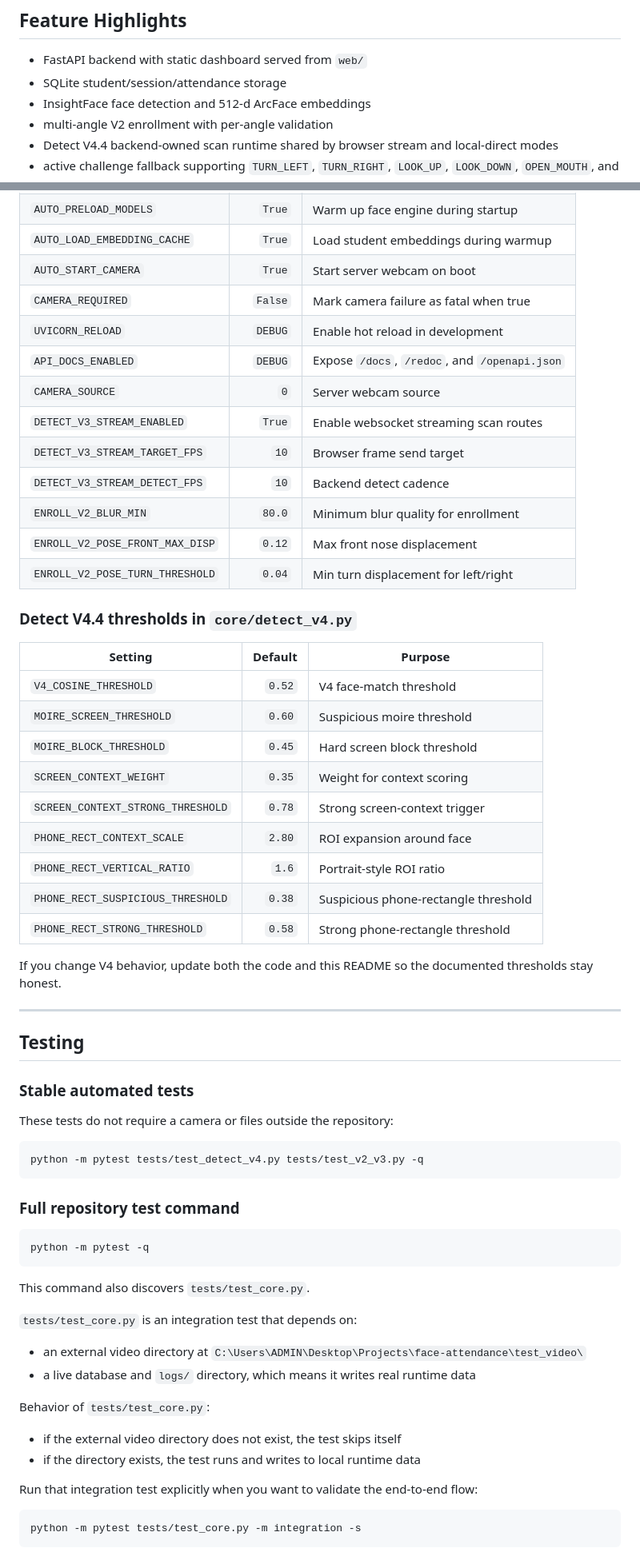
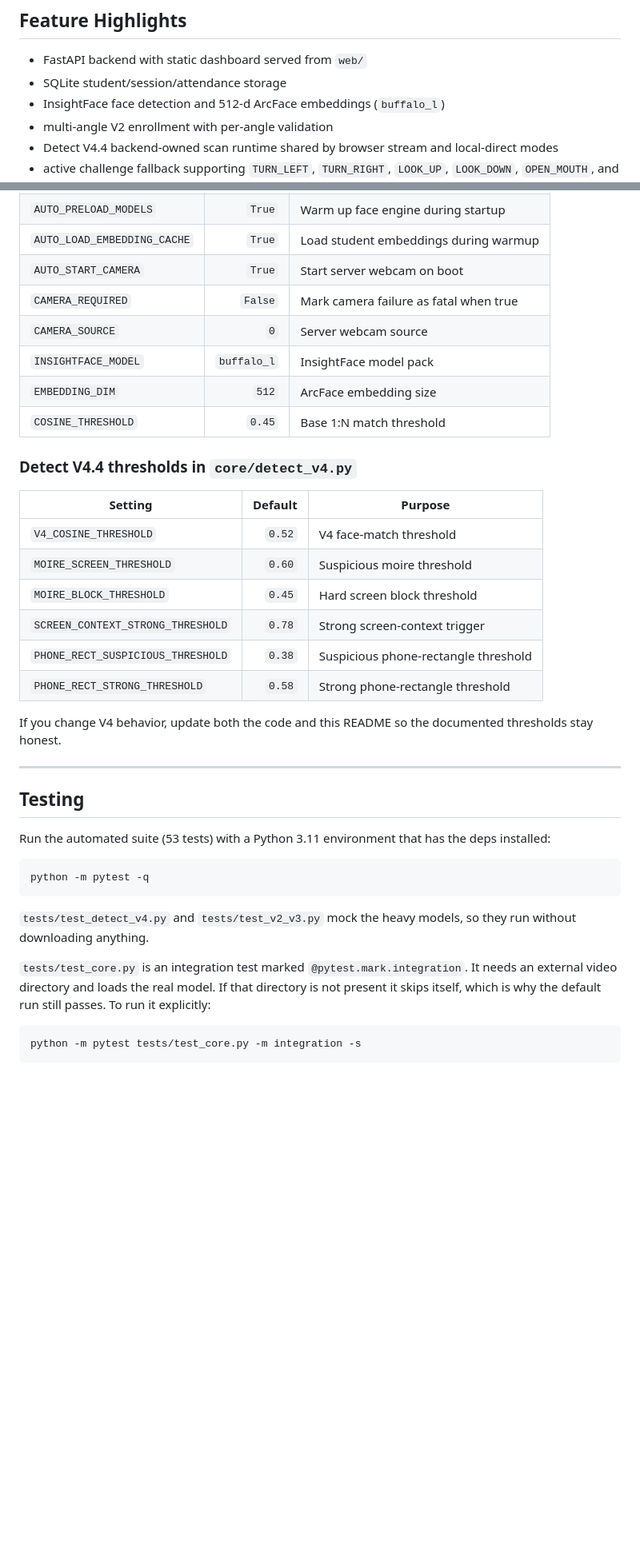
Before and after one commit to sangvo1233-byte/IOT-project, a Markdown page: README.md, 2 parts joined by grey strips. Shown at 80% size. Drawn GitHub-style; blank space fills up the shorter version.

````diff
--- a/README.md
+++ b/README.md
@@ -37,7 +55,7 @@ The `/phone` page and `/ws/phone-camera` transport are still available, but they
 
 - FastAPI backend with static dashboard served from `web/`
 - SQLite student/session/attendance storage
-- InsightFace face detection and 512-d ArcFace embeddings
+- InsightFace face detection and 512-d ArcFace embeddings (`buffalo_l`)
 - multi-angle V2 enrollment with per-angle validation
 - Detect V4.4 backend-owned scan runtime shared by browser stream and local-direct modes
 - active challenge fallback supporting `TURN_LEFT`, `TURN_RIGHT`, `LOOK_UP`, `LOOK_DOWN`, `OPEN_MOUTH`, and `CENTER_HOLD`
@@ -433,15 +399,10 @@ Configuration is split across two places:
 | `AUTO_LOAD_EMBEDDING_CACHE` | `True` | Load student embeddings during warmup |
 | `AUTO_START_CAMERA` | `True` | Start server webcam on boot |
 | `CAMERA_REQUIRED` | `False` | Mark camera failure as fatal when true |
-| `UVICORN_RELOAD` | `DEBUG` | Enable hot reload in development |
-| `API_DOCS_ENABLED` | `DEBUG` | Expose `/docs`, `/redoc`, and `/openapi.json` |
 | `CAMERA_SOURCE` | `0` | Server webcam source |
-| `DETECT_V3_STREAM_ENABLED` | `True` | Enable websocket streaming scan routes |
-| `DETECT_V3_STREAM_TARGET_FPS` | `10` | Browser frame send target |
-| `DETECT_V3_STREAM_DETECT_FPS` | `10` | Backend detect cadence |
-| `ENROLL_V2_BLUR_MIN` | `80.0` | Minimum blur quality for enrollment |
-| `ENROLL_V2_POSE_FRONT_MAX_DISP` | `0.12` | Max front nose displacement |
-| `ENROLL_V2_POSE_TURN_THRESHOLD` | `0.04` | Min turn displacement for left/right |
+| `INSIGHTFACE_MODEL` | `buffalo_l` | InsightFace model pack |
+| `EMBEDDING_DIM` | `512` | ArcFace embedding size |
+| `COSINE_THRESHOLD` | `0.45` | Base 1:N match threshold |
 
 ### Detect V4.4 thresholds in `core/detect_v4.py`
 
@@ -450,10 +411,7 @@ Configuration is split across two places:
 | `V4_COSINE_THRESHOLD` | `0.52` | V4 face-match threshold |
 | `MOIRE_SCREEN_THRESHOLD` | `0.60` | Suspicious moire threshold |
 | `MOIRE_BLOCK_THRESHOLD` | `0.45` | Hard screen block threshold |
-| `SCREEN_CONTEXT_WEIGHT` | `0.35` | Weight for context scoring |
 | `SCREEN_CONTEXT_STRONG_THRESHOLD` | `0.78` | Strong screen-context trigger |
-| `PHONE_RECT_CONTEXT_SCALE` | `2.80` | ROI expansion around face |
-| `PHONE_RECT_VERTICAL_RATIO` | `1.6` | Portrait-style ROI ratio |
 | `PHONE_RECT_SUSPICIOUS_THRESHOLD` | `0.38` | Suspicious phone-rectangle threshold |
 | `PHONE_RECT_STRONG_THRESHOLD` | `0.58` | Strong phone-rectangle threshold |
 
@@ -463,31 +421,18 @@ If you change V4 behavior, update both the code and this README so the documente
 
 ## Testing
 
-### Stable automated tests
-
-These tests do not require a camera or files outside the repository:
-
-```bash
-python -m pytest tests/test_detect_v4.py tests/test_v2_v3.py -q
-```
-
-### Full repository test command
+Run the automated suite (53 tests) with a Python 3.11 environment that has the deps installed:
 
 ```bash
 python -m pytest -q
 ```
 
-This command also discovers `tests/test_core.py`.
+`tests/test_detect_v4.py` and `tests/test_v2_v3.py` mock the heavy models, so they run
+without downloading anything.
 
-`tests/test_core.py` is an integration test that depends on:
-- an external video directory at `C:\Users\ADMIN\Desktop\Projects\face-attendance\test_video\`
-- a live database and `logs/` directory, which means it writes real runtime data
-
-Behavior of `tests/test_core.py`:
-- if the external video directory does not exist, the test skips itself
-- if the directory exists, the test runs and writes to local runtime data
-
-Run that integration test explicitly when you want to validate the end-to-end flow:
+`tests/test_core.py` is an integration test marked `@pytest.mark.integration`. It needs
+an external video directory and loads the real model. If that directory is not present
+it skips itself, which is why the default run still passes. To run it explicitly:
 
 ```bash
 python -m pytest tests/test_core.py -m integration -s
````
Also changed, not shown: other parts of README.md (+87 -130 lines).
